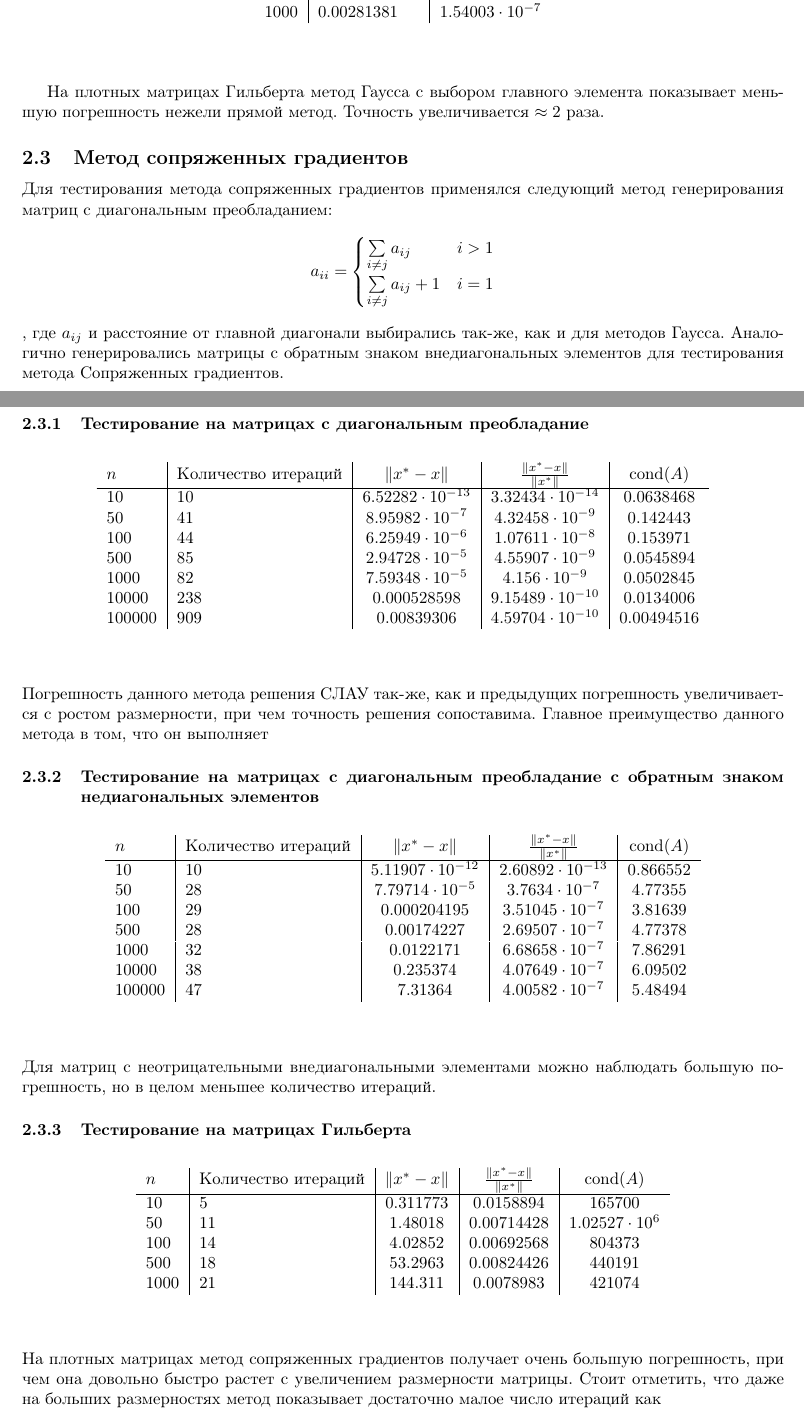
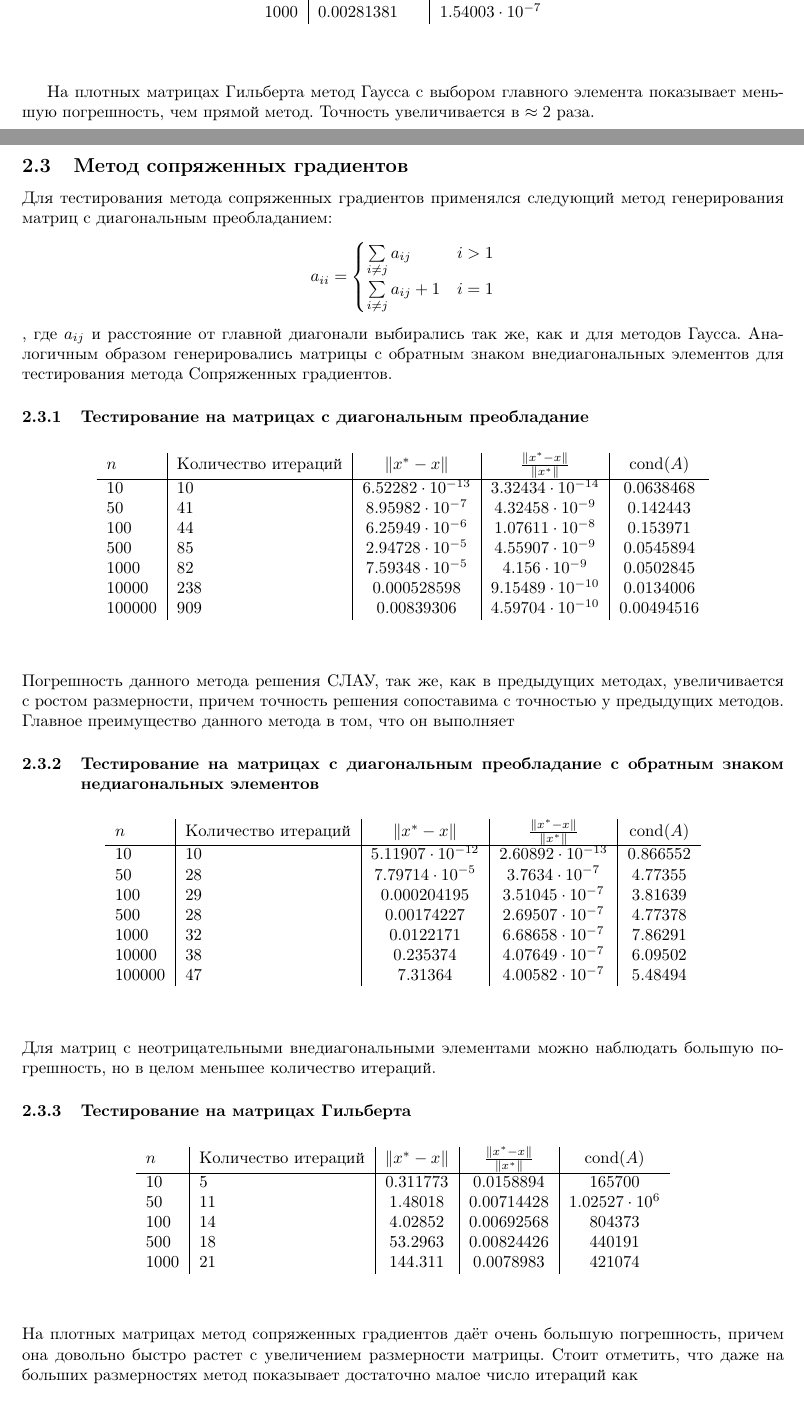
Before and after one commit to iliayar/MethOpt, a LaTeX document (scripts/lab3/report.tex): two parts of pages 7 and 8 of 9 before the commit and two parts of pages 6 and 7 of 8 after it, joined at a grey line, cut so that both start at the same text. Compiled offline with pdfLaTeX.

Commit message:
Grammar, table fix

```diff
--- a/scripts/lab3/report.tex
+++ b/scripts/lab3/report.tex
@@ -312,8 +312,8 @@
 \end{center}
 
 На плотных матрицах Гильберта метод Гаусса с выбором главного элемента
-показывает меньшую погрешность нежели прямой метод. Точность
-увеличивается \(\approx 2\) раза.
+показывает меньшую погрешность, чем прямой метод. Точность
+увеличивается в \(\approx 2\) раза.
 
 \subsection{Метод сопряженных градиентов}
 Для тестирования метода сопряженных градиентов применялся следующий
@@ -322,8 +322,8 @@
   \sum\limits_{i \neq j} a_{ij} & i > 1 \\
   \sum\limits_{i \neq j} a_{ij} + 1 & i = 1
 \end{cases} \]
-, где \(a_{ij}\) и расстояние от главной диагонали выбирались так-же,
-как и для методов Гаусса. Аналогично генерировались матрицы с
+, где \(a_{ij}\) и расстояние от главной диагонали выбирались так же,
+как и для методов Гаусса. Аналогичным образом генерировались матрицы с
 обратным знаком внедиагональных элементов для тестирования метода
 Сопряженных градиентов.
 \subsubsection{Тестирование на матрицах с диагональным преобладание}
@@ -341,9 +341,9 @@
     100000 & 909 & \(0.00839306\) & \(4.59704\cdot 10^{-10}\) & \(0.00494516\)
   \end{longtable}
 \end{center}
-Погрешность данного метода решения СЛАУ так-же, как и предыдущих
-погрешность увеличивается с ростом размерности, при чем точность
-решения сопоставима. Главное преимущество данного метода в том, что он
+Погрешность данного метода решения СЛАУ, так же, как в предыдущих методах,
+увеличивается с ростом размерности, причем точность
+решения сопоставима с точностью у предыдущих методов. Главное преимущество данного метода в том, что он
 выполняет
 \subsubsection{Тестирование на матрицах с диагональным преобладание с обратным знаком недиагональных элементов}
 \begin{center}
@@ -372,8 +372,8 @@
     1000 & 21 & 144.311 & \(0.0078983\) & \(421074\)
   \end{longtable}
 \end{center}
-На плотных матрицах метод сопряженных градиентов получает очень
-большую погрешность, при чем она довольно быстро растет с увеличением
+На плотных матрицах метод сопряженных градиентов даёт очень
+большую погрешность, причем она довольно быстро растет с увеличением
 размерности матрицы. Стоит отметить, что даже на больших размерностях
 метод показывает достаточно малое число итераций как
 \section{Выводы}
```
Also changed, not shown: scripts/lab3/report.tex (30 more changed lines).
